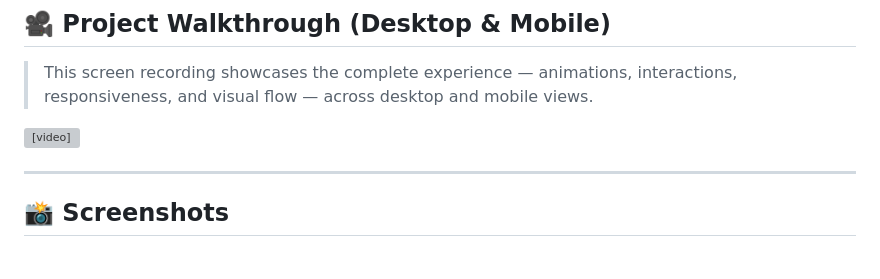
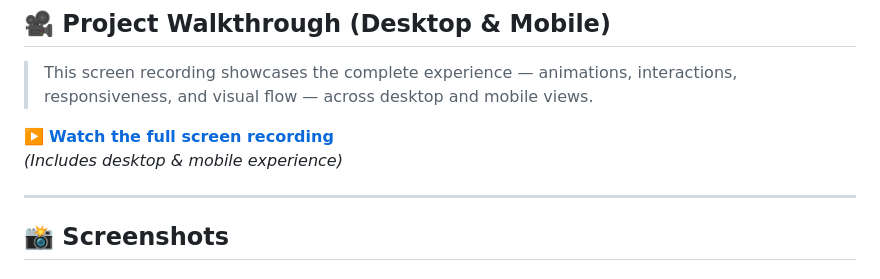
Before and after one commit to vishalloop/html-css-playground, a Markdown page: final_project/readme.md, the part around the change. Rendered like a GitHub page; grey boxes are pictures that could not be loaded.

```diff
--- a/final_project/readme.md
+++ b/final_project/readme.md
@@ -16,7 +16,8 @@
 
 > This screen recording showcases the complete experience — animations, interactions, responsiveness, and visual flow — across desktop and mobile views.
 
-<video src="./videos/screenrecording.mp4" controls width="100%"></video>
+▶️ **[Watch the full screen recording](./videos/screenrecording.mp4)**
+*(Includes desktop & mobile experience)*
 
 ---
 
```
